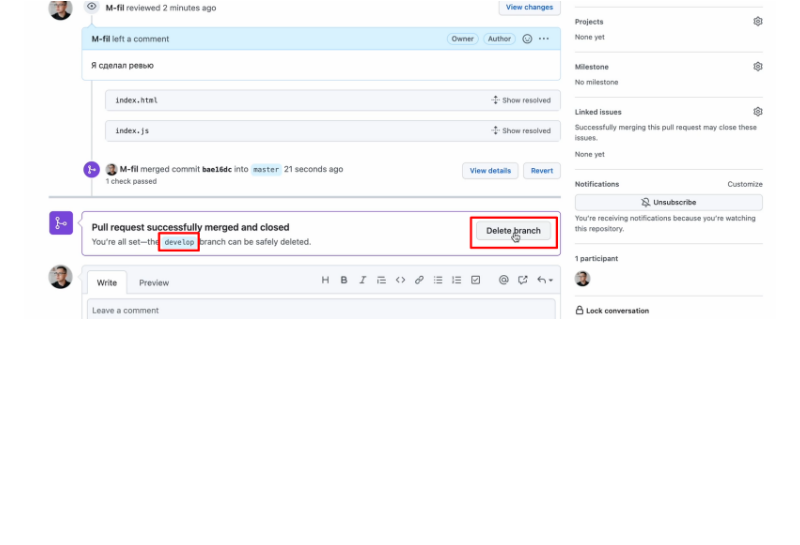
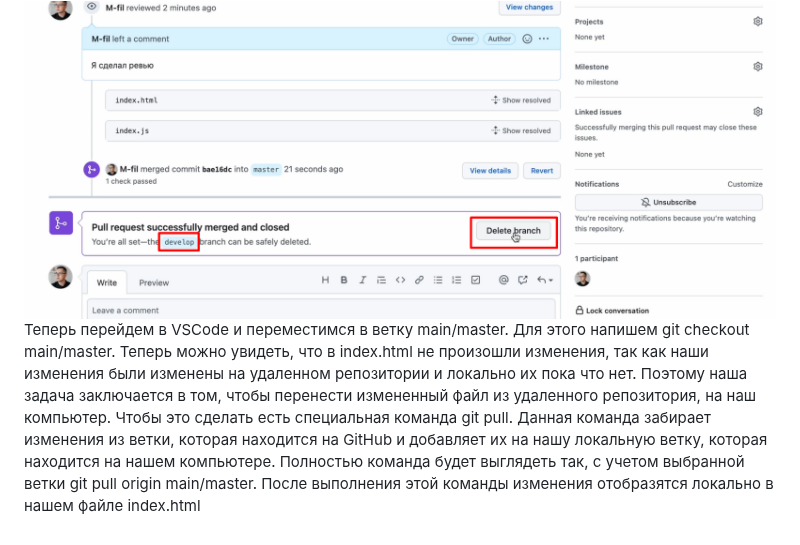
Before and after one commit to dvr16/test-git, a Markdown page: README.md, the part around the change. GitHub-like rendering; blank space fills up the shorter version.

Commit message:
feat: add pull request

```diff
--- a/README.md
+++ b/README.md
@@ -67,3 +67,8 @@ pull request, а также описание. После этого нажима
 Обычно после merge удаляют ветку, которая была замёржена. В данном случае это develop
 Удаляют ветку так
 ![Getting Started](./img/delete_branch.png)
+Теперь перейдем в VSCode и переместимся в ветку main/master.
+Для этого напишем git checkout main/master. Теперь можно увидеть, что в index.html не произошли изменения, так как наши изменения были изменены на удаленном репозитории и локально их пока что нет. Поэтому наша задача заключается в том, чтобы перенести измененный файл из удаленного репозитория, на наш компьютер.
+Чтобы это сделать есть специальная команда git pull. Данная команда забирает изменения из ветки, которая находится на GitHub и добавляет их на нашу локальную ветку, которая находится на нашем компьютере. Полностью команда будет выглядеть так, с учетом выбранной ветки
+git pull origin main/master. После выполнения этой команды
+изменения отобразятся локально в нашем файле index.html
```
